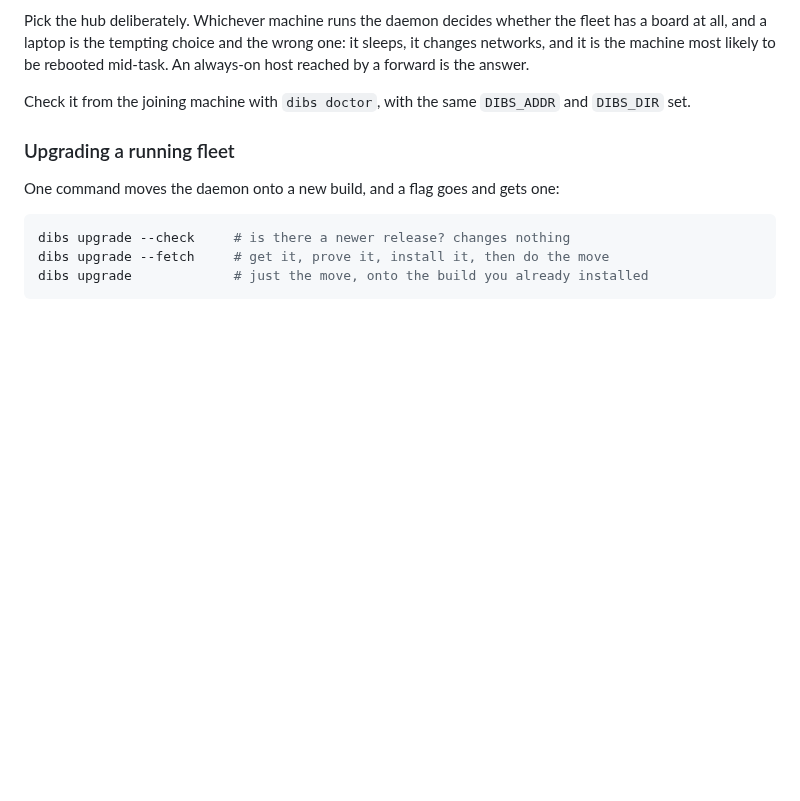
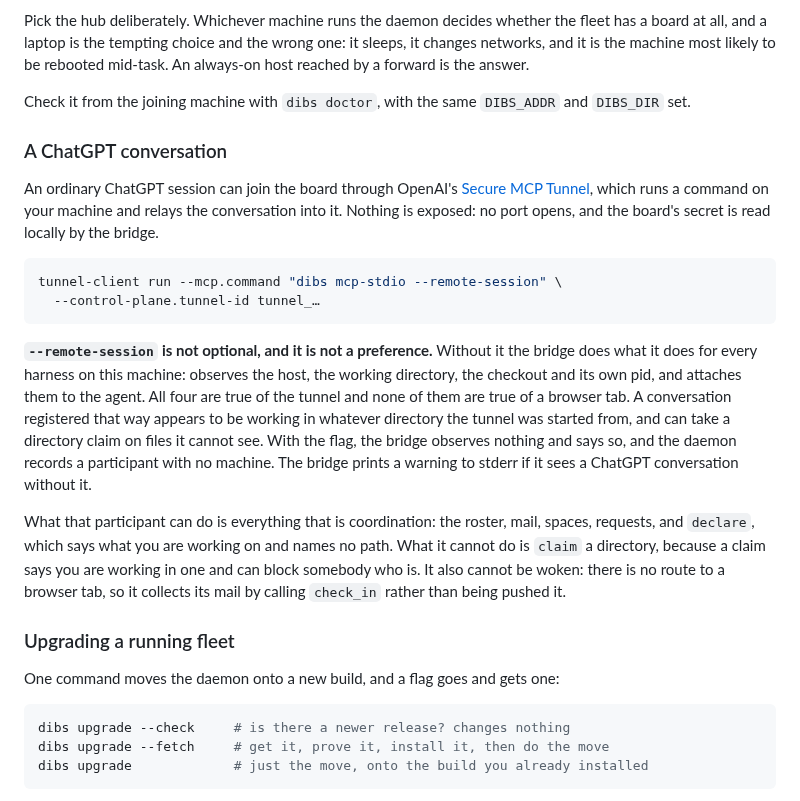
Before and after one commit to Agenxy/dibs, a Markdown page: README.md, the part around the change. GitHub-like rendering; blank space fills up the shorter version.

Commit message:
Say in the README how a ChatGPT conversation joins (#223)
#222 made it work and documented it in `docs/NETWORK.md`, which is where
the
reasoning belongs and not where somebody looks for the command. The
README has
a section per way of joining — a second machine, the harnesses, Homebrew
— and
had nothing for this one.

It carries the one thing that must not be missed: **`--remote-session`
is not a
preference.** Without it the bridge attaches this machine's host,
working
directory, checkout and pid to a browser tab, and that tab can then
claim
files it cannot see.

Also says plainly what such a participant can and cannot do, so nobody
discovers the claim refusal by being refused.

🤖 Generated with [Claude Code](https://claude.com/claude-code)

Co-authored-by: Claude Opus 5 <noreply@anthropic.com>

````diff
--- a/README.md
+++ b/README.md
@@ -481,6 +481,35 @@ rebooted mid-task. An always-on host reached by a forward is the answer.
 
 Check it from the joining machine with `dibs doctor`, with the same `DIBS_ADDR`
 and `DIBS_DIR` set.
+
+### A ChatGPT conversation
+
+An ordinary ChatGPT session can join the board through OpenAI's
+[Secure MCP Tunnel](https://github.com/openai/tunnel-client), which runs a
+command on your machine and relays the conversation into it. Nothing is
+exposed: no port opens, and the board's secret is read locally by the bridge.
+
+```sh
+tunnel-client run --mcp.command "dibs mcp-stdio --remote-session" \
+  --control-plane.tunnel-id tunnel_…
+```
+
+**`--remote-session` is not optional, and it is not a preference.** Without
+it the bridge does what it does for every harness on this machine: observes
+the host, the working directory, the checkout and its own pid, and attaches
+them to the agent. All four are true of the tunnel and none of them are true
+of a browser tab. A conversation registered that way appears to be working in
+whatever directory the tunnel was started from, and can take a directory
+claim on files it cannot see. With the flag, the bridge observes nothing and
+says so, and the daemon records a participant with no machine. The bridge
+prints a warning to stderr if it sees a ChatGPT conversation without it.
+
+What that participant can do is everything that is coordination: the roster,
+mail, spaces, requests, and `declare`, which says what you are working on and
+names no path. What it cannot do is `claim` a directory, because a claim says
+you are working in one and can block somebody who is. It also cannot be
+woken: there is no route to a browser tab, so it collects its mail by calling
+`check_in` rather than being pushed it.
 
 ### Upgrading a running fleet
 
````
